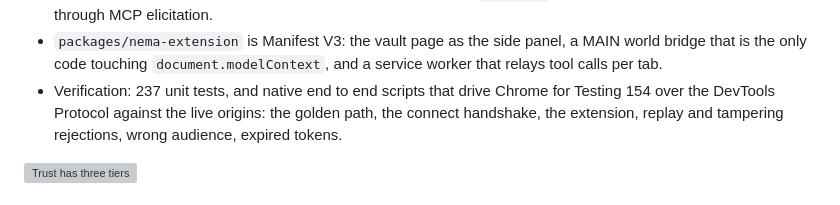
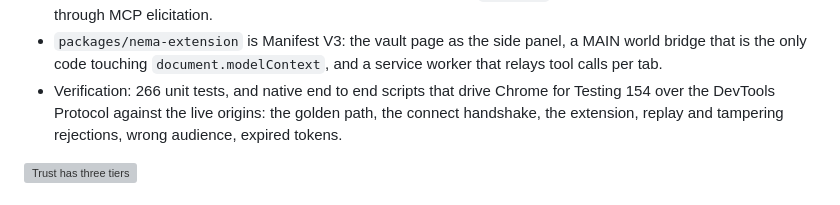
Before and after one commit to migarci2/nema, a Markdown page: docs/SUBMISSION.md, the part around the change. GitHub-like rendering; grey boxes are pictures that could not be loaded.

Commit message:
submission: test count
Co-Authored-By: Claude Fable 5.1 <noreply@anthropic.com>
Claude-Session: https://claude.ai/code/session_01AfeggrhBqzmN8guag9N5jj

```diff
--- a/docs/SUBMISSION.md
+++ b/docs/SUBMISSION.md
@@ -144,7 +144,7 @@ who signed it does.
 - `packages/nema-extension` is Manifest V3: the vault page as the side panel,
   a MAIN world bridge that is the only code touching `document.modelContext`,
   and a service worker that relays tool calls per tab.
-- Verification: 237 unit tests, and native end to end scripts that drive Chrome
+- Verification: 266 unit tests, and native end to end scripts that drive Chrome
   for Testing 154 over the DevTools Protocol against the live origins: the
   golden path, the connect handshake, the extension, replay and tampering
   rejections, wrong audience, expired tokens.
```
